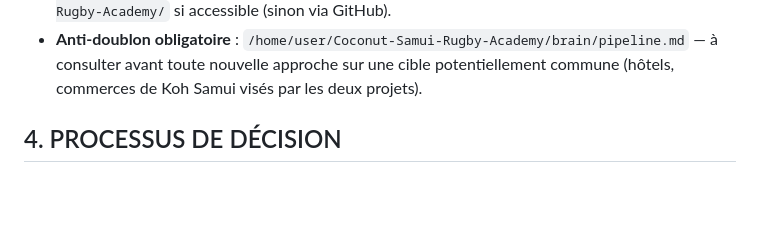
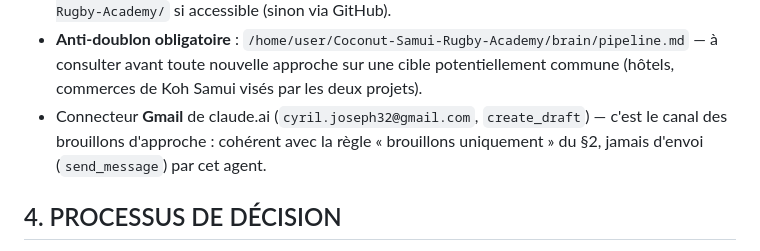
Before and after one commit to cyriljoseph32-cyber/coco2, a Markdown page: .claude/agents/partenariats-concierge.md, the part around the change. GitHub-like rendering; blank space fills up the shorter version.

```diff
--- a/.claude/agents/partenariats-concierge.md
+++ b/.claude/agents/partenariats-concierge.md
@@ -56,6 +56,9 @@ nouvelle (remise, commission) non déjà fixée dans `COCO_Pricing_Sheet.md` ou
 - **Anti-doublon obligatoire** : `/home/user/Coconut-Samui-Rugby-Academy/brain/pipeline.md`
   — à consulter avant toute nouvelle approche sur une cible potentiellement commune
   (hôtels, commerces de Koh Samui visés par les deux projets).
+- Connecteur **Gmail** de claude.ai (`cyril.joseph32@gmail.com`, `create_draft`) — c'est le
+  canal des brouillons d'approche : cohérent avec la règle « brouillons uniquement » du §2,
+  jamais d'envoi (`send_message`) par cet agent.
 
 ## 4. PROCESSUS DE DÉCISION
 
```
Also changed, not shown: .claude/agents/dev-concierge.md (+4 -0 lines), .claude/agents/growth-concierge.md (+5 -0 lines).
